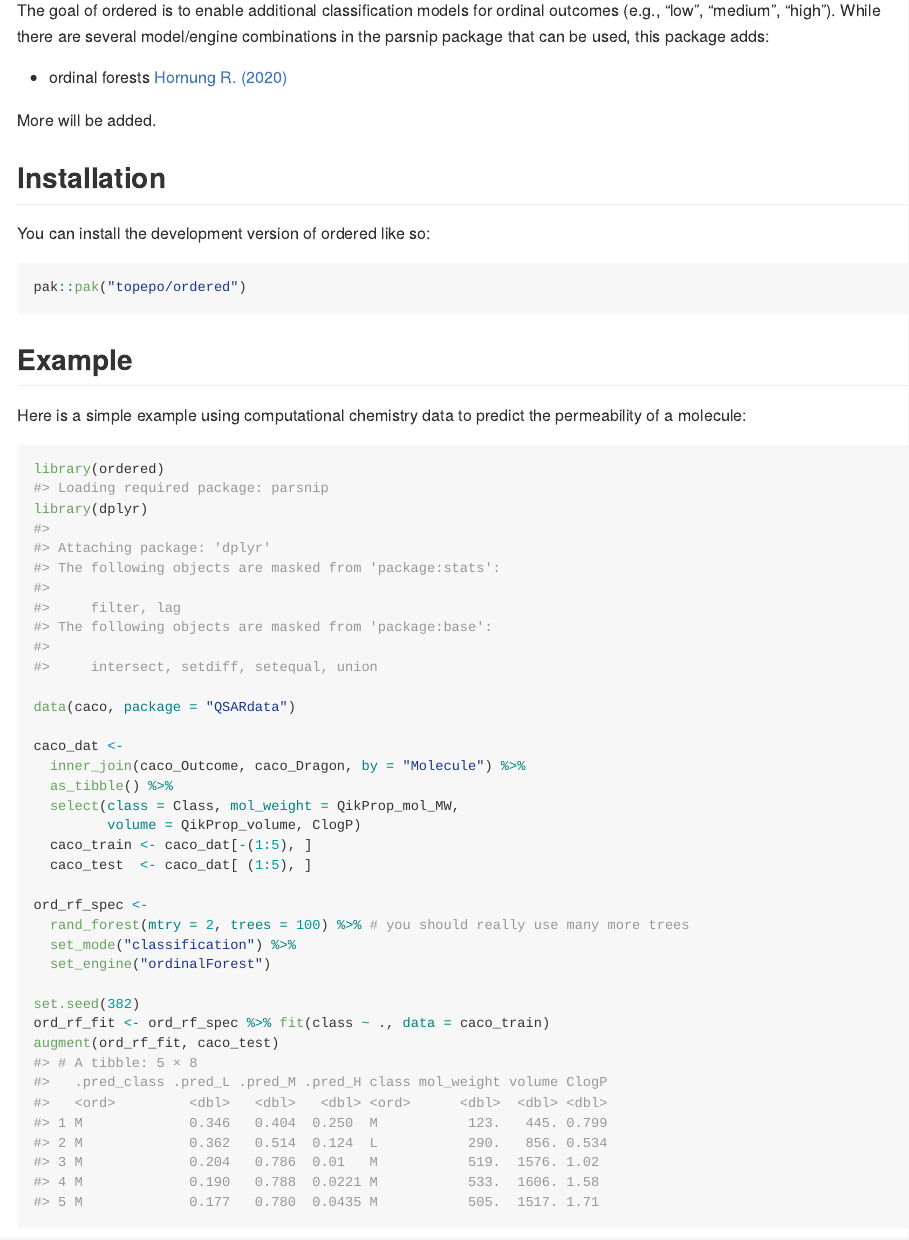
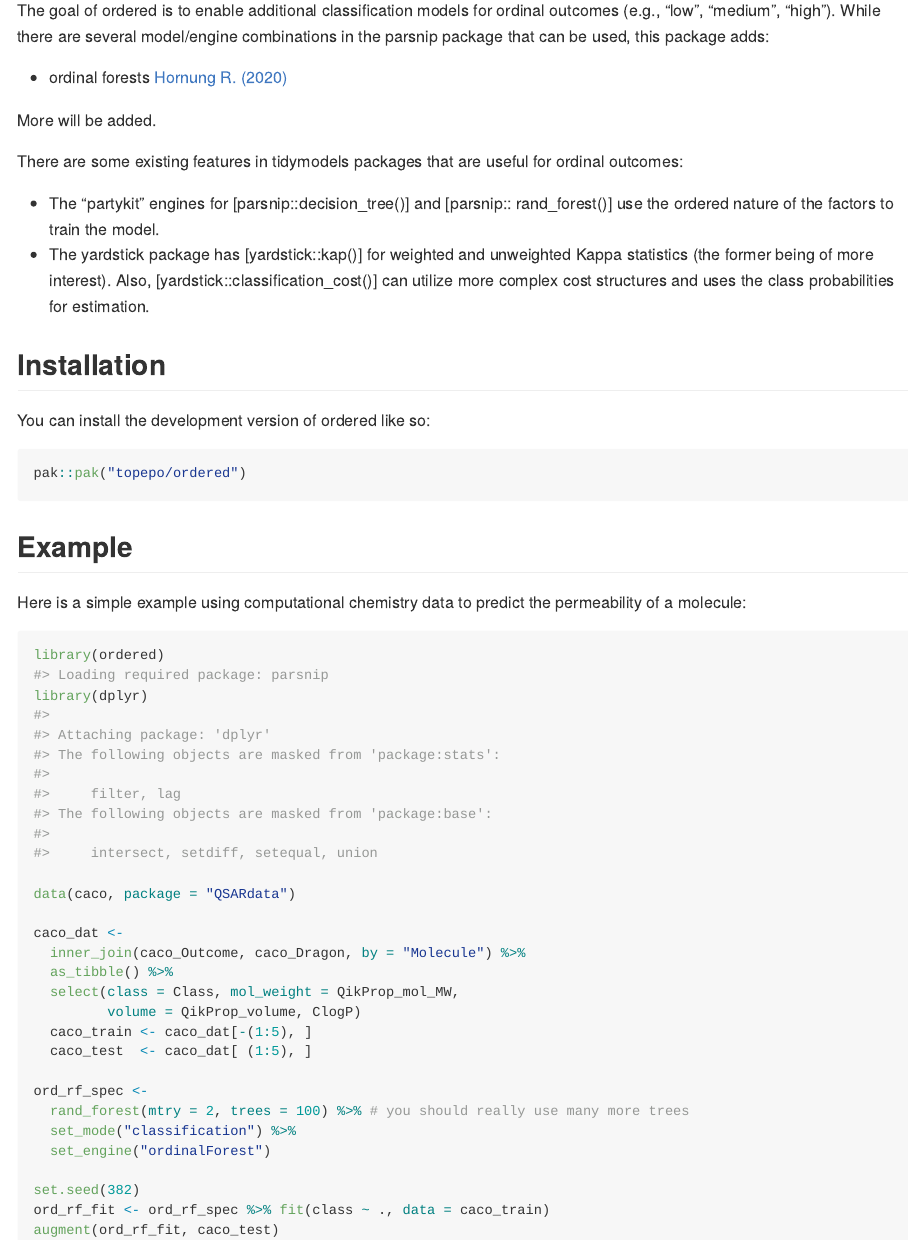
Before and after one commit to mattwarkentin/ordered, an R Markdown document (README.Rmd): the page in a window 1100 px wide, from 110 px down. The pictures show the output file README.md that the author committed with the source, drawn offline in the style of GitHub; badge pictures from the web are left out.

Commit message:
more readme

```diff
--- a/README.Rmd
+++ b/README.Rmd
@@ -27,6 +27,11 @@ The goal of ordered is to enable additional classification models for ordinal ou
  - ordinal forests [Hornung R. (2020)](https://scholar.google.com/scholar?hl=en&as_sdt=0%2C7&q=10.1007%2Fs00357-018-9302-x&btnG=)
 
 More will be added.
+
+There are some existing features in tidymodels packages that are useful for ordinal outcomes:
+
+ - The "partykit" engines for [parsnip::decision_tree()] and [parsnip:: rand_forest()] use the ordered nature of the factors to train the model.
+ - The yardstick package has [yardstick::kap()] for weighted and unweighted Kappa statistics (the former being of more interest). Also, [yardstick::classification_cost()] can utilize more complex cost structures and uses the class probabilities for estimation.
 
 ## Installation
 
```
Also changed, not shown: README.md.
